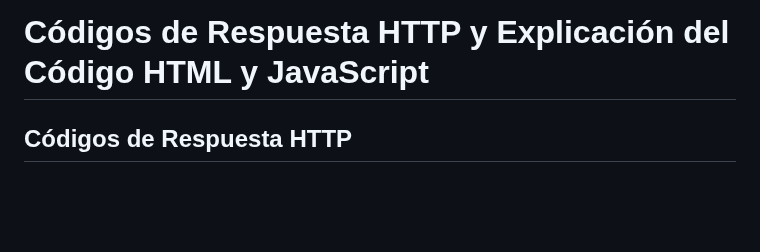
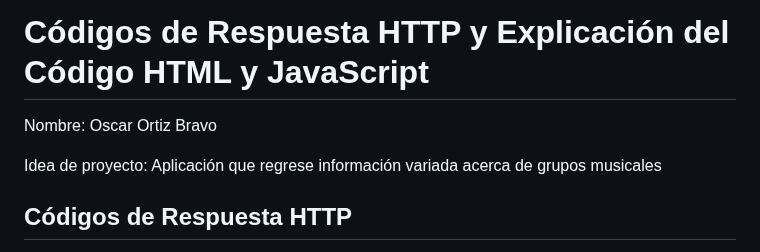
Before and after one commit to diana-herrera-fca/DesarrolloAplicacionesWeb, a Markdown page: Unidad1/README.md, the part around the change. GitHub-like rendering; blank space fills up the shorter version.

Commit message:
Commit inicial

```diff
--- a/Unidad1/README.md
+++ b/Unidad1/README.md
@@ -1,4 +1,9 @@
 # Códigos de Respuesta HTTP y Explicación del Código HTML y JavaScript
+
+Nombre: Oscar Ortiz Bravo
+
+Idea de proyecto: Aplicación que regrese información variada acerca de grupos musicales
+
 
 ## **Códigos de Respuesta HTTP**
 
```
